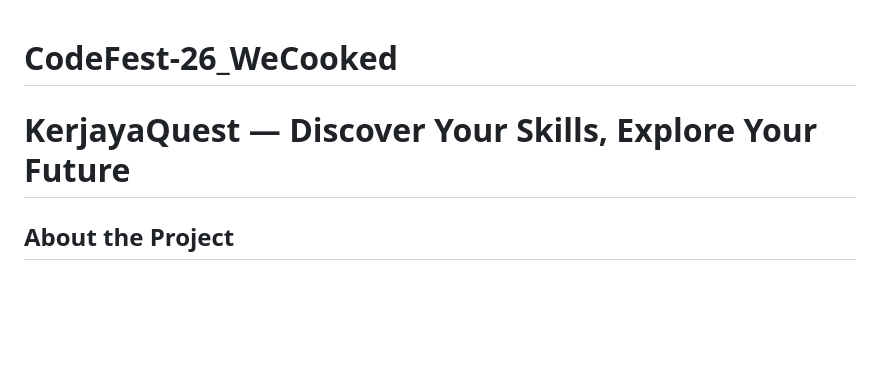
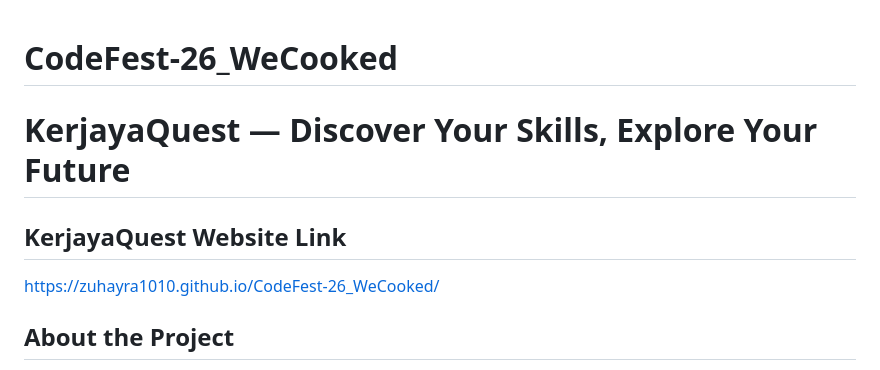
Before and after one commit to zuhayra1010/CodeFest-26_WeCooked, a Markdown page: README.md, the part around the change. Drawn GitHub-style; blank space fills up the shorter version.

Commit message:
Update README with KerjayaQuest website link
Added website link for KerjayaQuest and improved project details.

```diff
--- a/README.md
+++ b/README.md
@@ -1,6 +1,12 @@
 # CodeFest-26_WeCooked
 
+
+
 # KerjayaQuest — Discover Your Skills, Explore Your Future
+
+## KerjayaQuest Website Link
+
+https://zuhayra1010.github.io/CodeFest-26_WeCooked/
 
 ## About the Project
 
```
